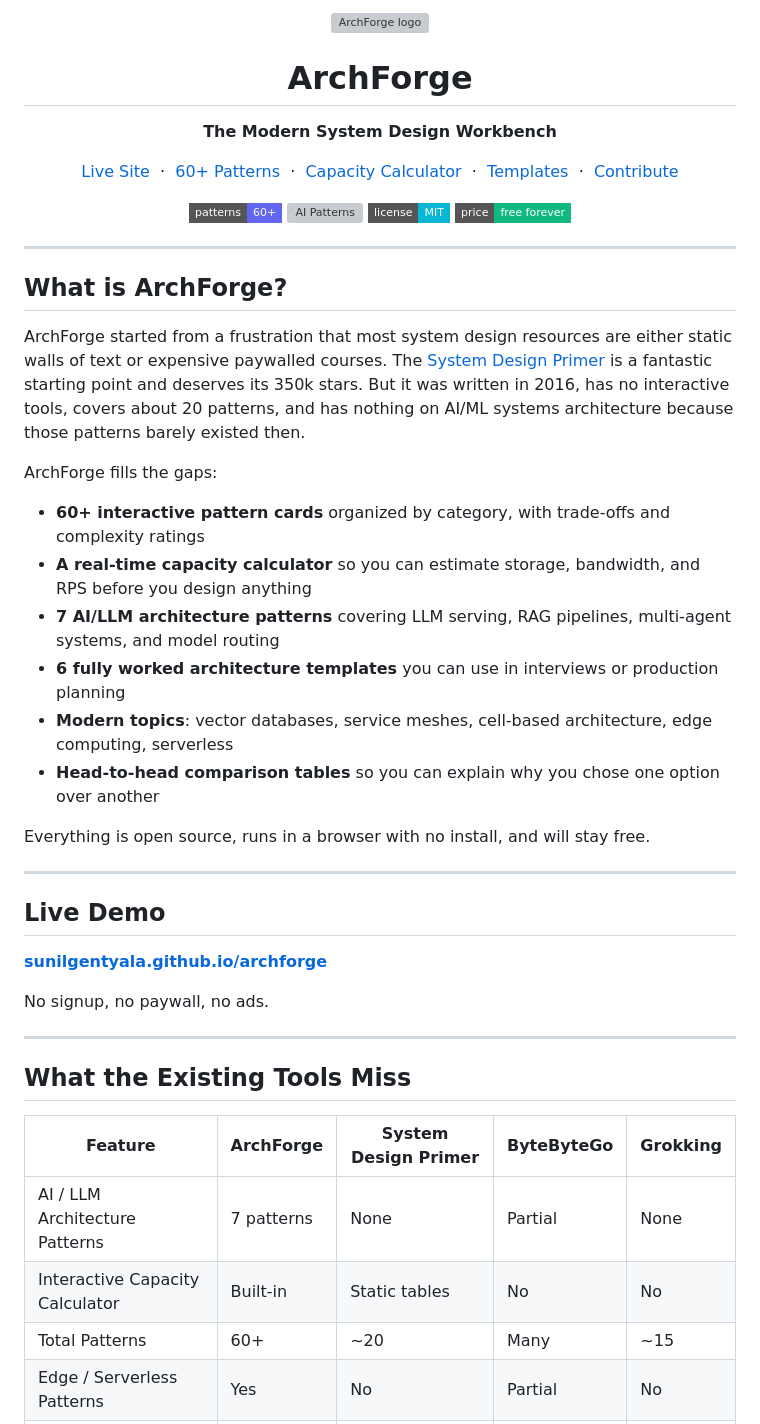
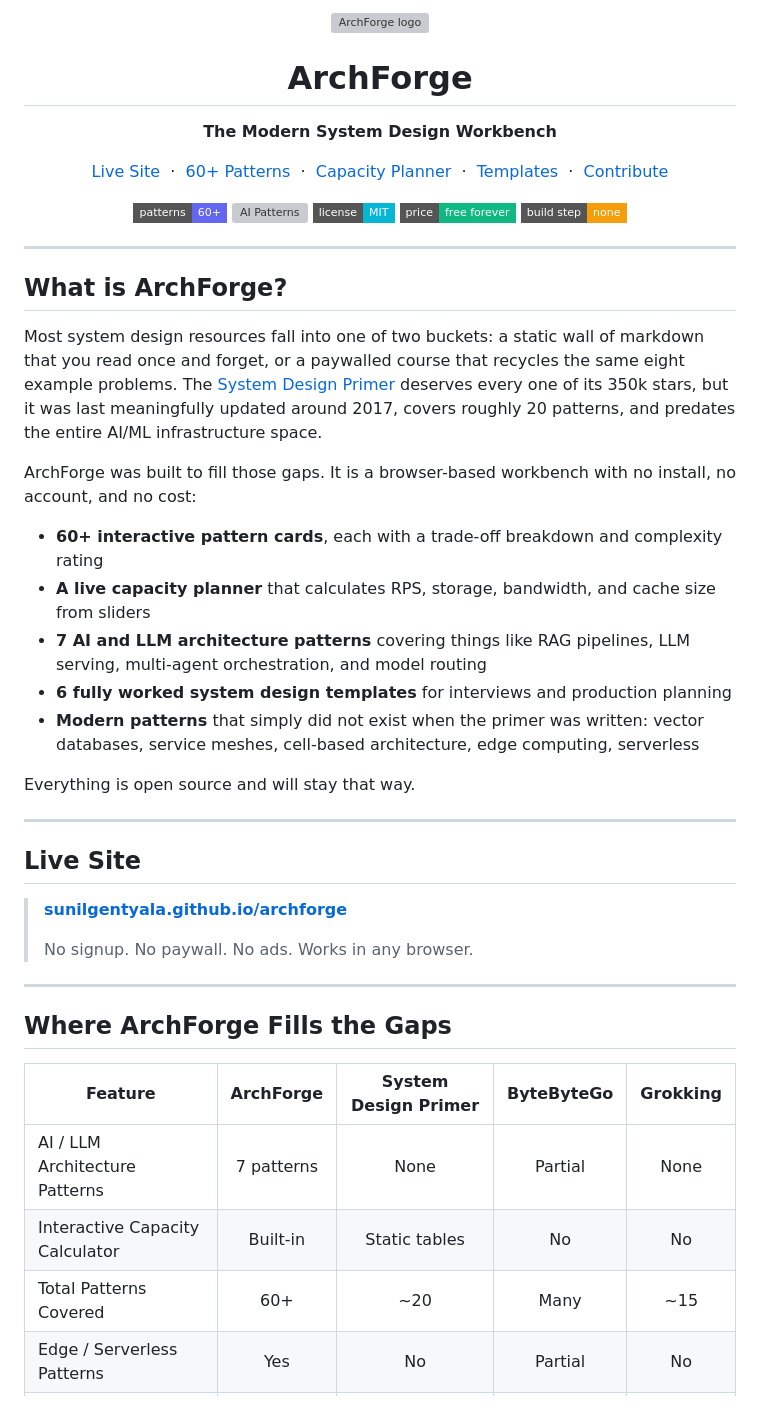
Before and after one commit to sunilgentyala/archforge, a Markdown page: README.md, the part around one of its changes. GitHub-like rendering; badges without logos; grey boxes are pictures that could not be loaded.

```diff
--- a/README.md
+++ b/README.md
@@ -3,17 +4,25 @@
   <h1>ArchForge</h1>
+
   <p><strong>The Modern System Design Workbench</strong></p>
+
   <p>
-    <a href="https://sunilgentyala.github.io/archforge/">Live Site</a> &nbsp;&middot;&nbsp;
-    <a href="#pattern-library">60+ Patterns</a> &nbsp;&middot;&nbsp;
-    <a href="#capacity-planner">Capacity Calculator</a> &nbsp;&middot;&nbsp;
-    <a href="#architecture-templates">Templates</a> &nbsp;&middot;&nbsp;
+    <a href="https://sunilgentyala.github.io/archforge/">Live Site</a>
+    &nbsp;&middot;&nbsp;
+    <a href="#pattern-library">60+ Patterns</a>
+    &nbsp;&middot;&nbsp;
+    <a href="#capacity-planner">Capacity Planner</a>
+    &nbsp;&middot;&nbsp;
+    <a href="#architecture-templates">Templates</a>
+    &nbsp;&middot;&nbsp;
     <a href="CONTRIBUTING.md">Contribute</a>
   </p>
+
   <p>
     <img alt="Patterns" src="https://img.shields.io/badge/patterns-60%2B-6366f1?style=flat-square"/>
     <img alt="AI Patterns" src="https://img.shields.io/badge/AI%2FML%20patterns-7-8b5cf6?style=flat-square"/>
     <img alt="License" src="https://img.shields.io/badge/license-MIT-06b6d4?style=flat-square"/>
-    <img alt="Free Forever" src="https://img.shields.io/badge/price-free%20forever-10b981?style=flat-square"/>
+    <img alt="Free" src="https://img.shields.io/badge/price-free%20forever-10b981?style=flat-square"/>
+    <img alt="No Build Step" src="https://img.shields.io/badge/build%20step-none-f59e0b?style=flat-square"/>
   </p>
 </div>
 
@@ -21,36 +30,35 @@
 
 ## What is ArchForge?
 
-ArchForge started from a frustration that most system design resources are either static walls of text or expensive paywalled courses. The [System Design Primer](https://github.com/donnemartin/system-design-primer) is a fantastic starting point and deserves its 350k stars. But it was written in 2016, has no interactive tools, covers about 20 patterns, and has nothing on AI/ML systems architecture because those patterns barely existed then.
+Most system design resources fall into one of two buckets: a static wall of markdown that you read once and forget, or a paywalled course that recycles the same eight example problems. The [System Design Primer](https://github.com/donnemartin/system-design-primer) deserves every one of its 350k stars, but it was last meaningfully updated around 2017, covers roughly 20 patterns, and predates the entire AI/ML infrastructure space.
 
-ArchForge fills the gaps:
+ArchForge was built to fill those gaps. It is a browser-based workbench with no install, no account, and no cost:
 
-- **60+ interactive pattern cards** organized by category, with trade-offs and complexity ratings
-- **A real-time capacity calculator** so you can estimate storage, bandwidth, and RPS before you design anything
-- **7 AI/LLM architecture patterns** covering LLM serving, RAG pipelines, multi-agent systems, and model routing
-- **6 fully worked architecture templates** you can use in interviews or production planning
-- **Modern topics**: vector databases, service meshes, cell-based architecture, edge computing, serverless
-- **Head-to-head comparison tables** so you can explain why you chose one option over another
+- **60+ interactive pattern cards**, each with a trade-off breakdown and complexity rating
+- **A live capacity planner** that calculates RPS, storage, bandwidth, and cache size from sliders
+- **7 AI and LLM architecture patterns** covering things like RAG pipelines, LLM serving, multi-agent orchestration, and model routing
+- **6 fully worked system design templates** for interviews and production planning
+- **Modern patterns** that simply did not exist when the primer was written: vector databases, service meshes, cell-based architecture, edge computing, serverless
 
-Everything is open source, runs in a browser with no install, and will stay free.
+Everything is open source and will stay that way.
 
 ---
 
-## Live Demo
+## Live Site
 
-**[sunilgentyala.github.io/archforge](https://sunilgentyala.github.io/archforge/)**
-
-No signup, no paywall, no ads.
+> **[sunilgentyala.github.io/archforge](https://sunilgentyala.github.io/archforge/)**
+>
+> No signup. No paywall. No ads. Works in any browser.
 
 ---
 
-## What the Existing Tools Miss
+## Where ArchForge Fills the Gaps
 
 | Feature | ArchForge | System Design Primer | ByteByteGo | Grokking |
-|---|---|---|---|---|
+|---|:---:|:---:|:---:|:---:|
 | AI / LLM Architecture Patterns | 7 patterns | None | Partial | None |
 | Interactive Capacity Calculator | Built-in | Static tables | No | No |
-| Total Patterns | 60+ | ~20 | Many | ~15 |
+| Total Patterns Covered | 60+ | ~20 | Many | ~15 |
 | Edge / Serverless Patterns | Yes | No | Partial | No |
 | Vector Database Pattern | Yes | No | Partial | No |
 | Architecture Templates | 6 detailed | 8 solutions | Yes | Yes |
```
Also changed, not shown: other parts of README.md (+61 -51 lines).
